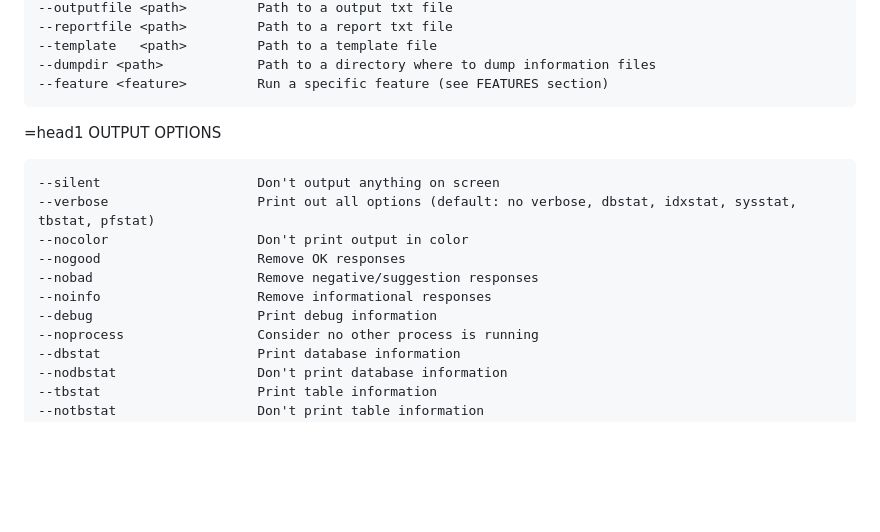
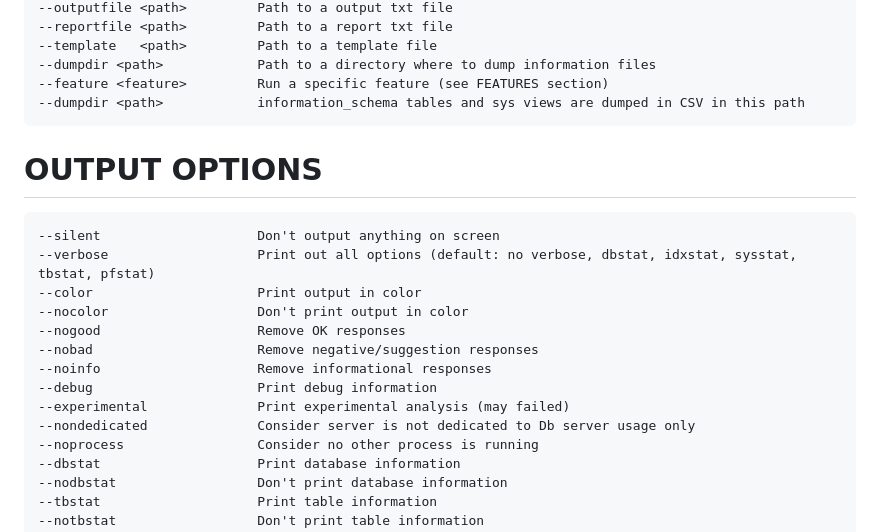
Before and after one commit to major/MySQLTuner-perl, a Markdown page: USAGE.md, the part around the change. Rendered like a GitHub page; blank space fills up the shorter version.

Commit message:
Generate USAGE.md at 2024-02-09T00:21:26+01:00

```diff
--- a/USAGE.md
+++ b/USAGE.md
@@ -44,15 +44,20 @@ You must provide the remote server's total memory when connecting to other serve
     --template   <path>         Path to a template file
     --dumpdir <path>            Path to a directory where to dump information files
     --feature <feature>         Run a specific feature (see FEATURES section)
-   =head1 OUTPUT OPTIONS
+    --dumpdir <path>            information_schema tables and sys views are dumped in CSV in this path
+
+# OUTPUT OPTIONS
 
     --silent                    Don't output anything on screen
     --verbose                   Print out all options (default: no verbose, dbstat, idxstat, sysstat, tbstat, pfstat)
+    --color                     Print output in color
     --nocolor                   Don't print output in color
     --nogood                    Remove OK responses
     --nobad                     Remove negative/suggestion responses
     --noinfo                    Remove informational responses
     --debug                     Print debug information
+    --experimental              Print experimental analysis (may failed)
+    --nondedicated              Consider server is not dedicated to Db server usage only
     --noprocess                 Consider no other process is running
     --dbstat                    Print database information
     --nodbstat                  Don't print database information
```
